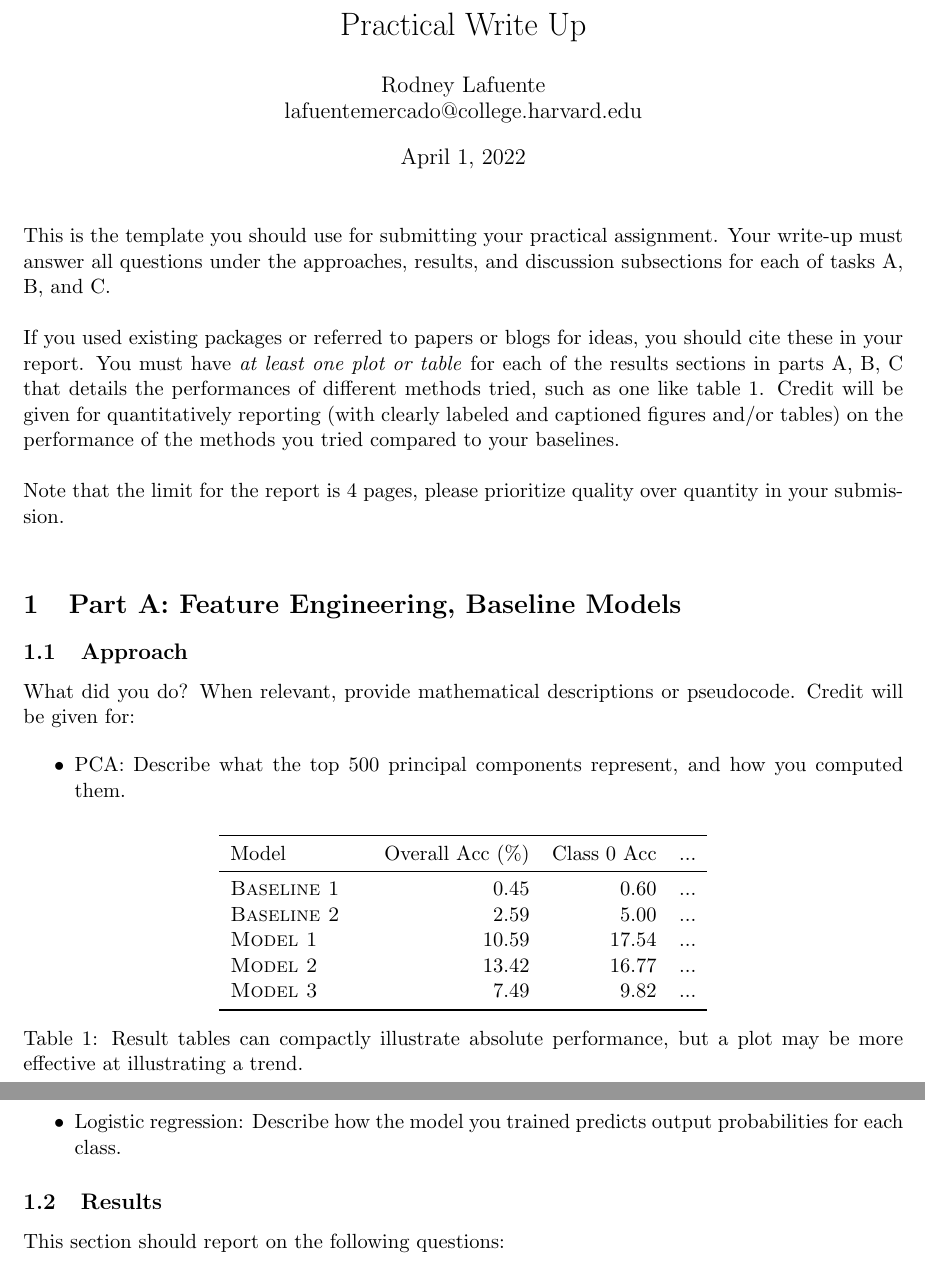
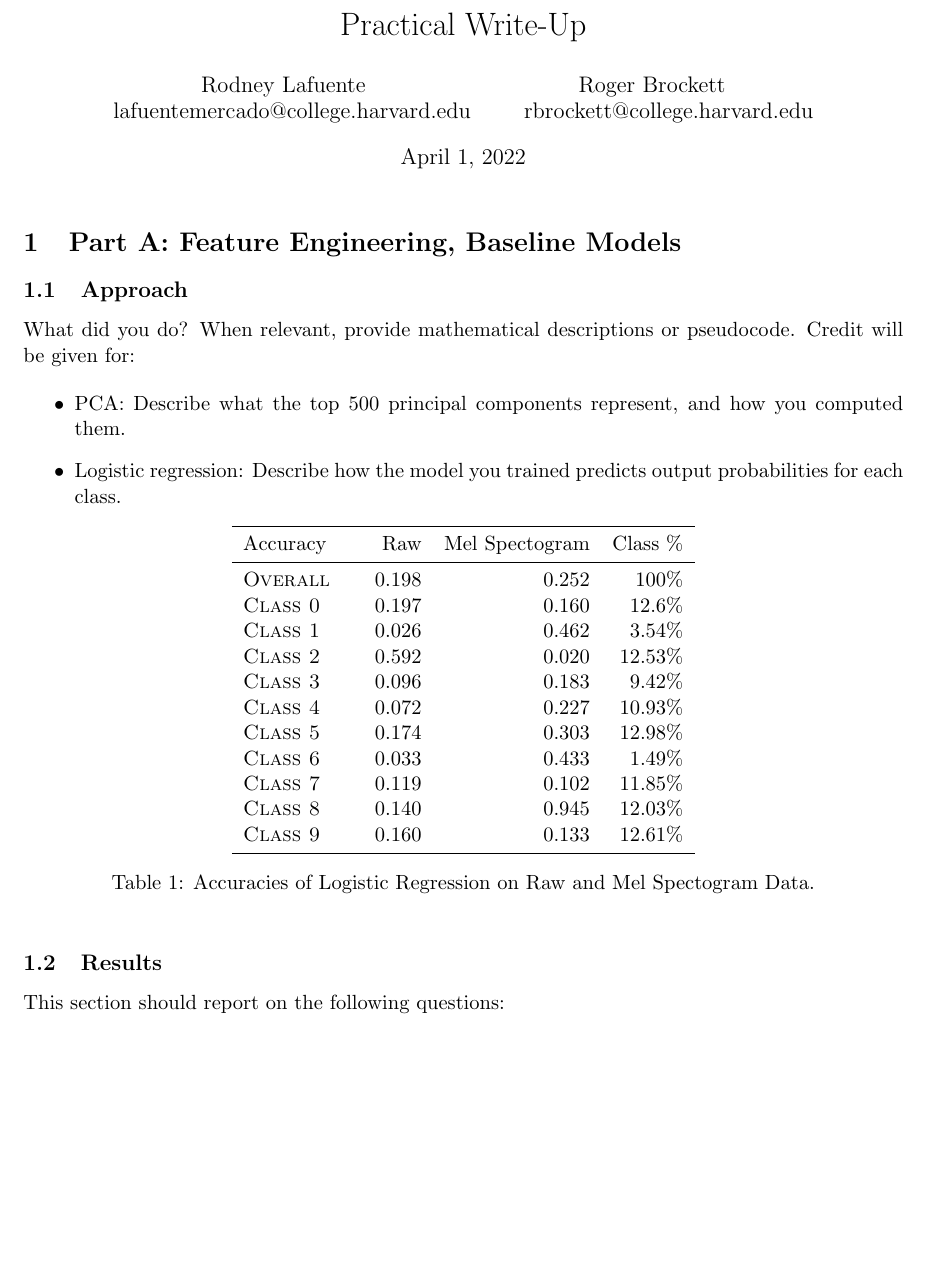
Before and after one commit to rodneyslafuente/cs181-practical, a LaTeX document (practical-writeup.tex): two parts of pages 1 and 2 of 3 before the commit and part of page 1 of 3 after it, the two joined at a grey line, cut at the place of the change, the shorter picture padded with empty space. Compiled offline with pdfLaTeX.

Commit message:
rename files and introduce part A table

```diff
--- a/practical-template.tex
+++ b/practical-writeup.tex
@@ -2,45 +2,14 @@
 
 \usepackage{common}
 \usepackage{booktabs}
-\title{Practical Write Up}
-\author{Rodney Lafuente \\ lafuentemercado@college.harvard.edu}
+\title{Practical Write-Up}
+\author{Rodney Lafuente\hspace{4cm}Roger Brockett \\
+lafuentemercado@college.harvard.edu\hspace{1cm}rbrockett@college.harvard.edu}
 \date{April 1, 2022}
 \begin{document}
 
 
 \maketitle{}
-
-
-\noindent This is the template you should use for submitting your practical assignment.
-Your write-up must
-answer all questions under the approaches, results, and discussion subsections
-for each of tasks A, B, and C. \\
-
-\noindent If you used existing packages or referred to papers or blogs for ideas,  you should cite these in your report.  You must have \textit{at least one plot or table}
-for each of the results sections in parts A, B, C
-that details the performances of different methods tried, such as one like table \ref{tab:results}. Credit will be given for quantitatively reporting (with clearly
-labeled and captioned figures and/or tables) on the performance of the
-methods you tried compared to your baselines.\\
-
-\begin{table}
-\centering
-\begin{tabular}{llrrr}
- \toprule
- Model &  & Overall Acc (\%) & Class 0 Acc & ... \\
- \midrule
- \textsc{Baseline 1} & & 0.45 & 0.60 & ...\\
- \textsc{Baseline 2} & & 2.59 & 5.00 & ... \\
- \textsc{Model 1} & & 10.59 & 17.54 & ... \\
- \textsc{Model 2} & &13.42 & 16.77 & ... \\
- \textsc{Model 3} & & 7.49 & 9.82 & ... \\
- \bottomrule
-\end{tabular}
-\caption{\label{tab:results} Result tables can compactly illustrate absolute performance, but a plot may be more effective at illustrating a trend.}
-\end{table}
-
-
-\noindent Note that the limit for the report is 4 pages, please prioritize quality over
-quantity in your submission.\\
 
 \section{Part A: Feature Engineering, Baseline Models}
 
@@ -51,7 +20,27 @@ What did you do? When relevant, provide mathematical descriptions or pseudocode.
   \begin{itemize}
   \item PCA:  Describe what the top 500 principal components represent, and how you computed them.
   \item Logistic regression: Describe how the model you trained predicts output probabilities for each class.
-
+  \begin{table}[ht]
+    \centering
+    \begin{tabular}{llrrr}
+        \toprule
+        Accuracy &  & Raw & Mel Spectogram & Class \% \\
+        \midrule
+        \textsc{Overall} & & 0.198 & 0.252 & 100\% \\
+        \textsc{Class 0} & & 0.197 & 0.160 & 12.6\% \\
+        \textsc{Class 1} & & 0.026 & 0.462 & 3.54\% \\
+        \textsc{Class 2} & & 0.592 & 0.020 & 12.53\% \\
+        \textsc{Class 3} & & 0.096 & 0.183 & 9.42\% \\
+        \textsc{Class 4} & & 0.072 & 0.227 & 10.93\% \\
+        \textsc{Class 5} & & 0.174 & 0.303 & 12.98\% \\
+        \textsc{Class 6} & & 0.033 & 0.433 & 1.49\% \\
+        \textsc{Class 7} & & 0.119 & 0.102 & 11.85\% \\
+        \textsc{Class 8} & & 0.140 & 0.945 & 12.03\% \\
+        \textsc{Class 9} & & 0.160 & 0.133 & 12.61\% \\
+        \bottomrule
+    \end{tabular}
+    \caption{\label{tab:lr_results} Accuracies of Logistic Regression on Raw and Mel Spectogram Data.}
+    \end{table}
   \end{itemize}
 
 \subsection{Results}
```
Also changed, not shown: Practical_Notebook.pdf (added), practical-template.pdf (deleted), practical-writeup.pdf (added), 2 other files.
